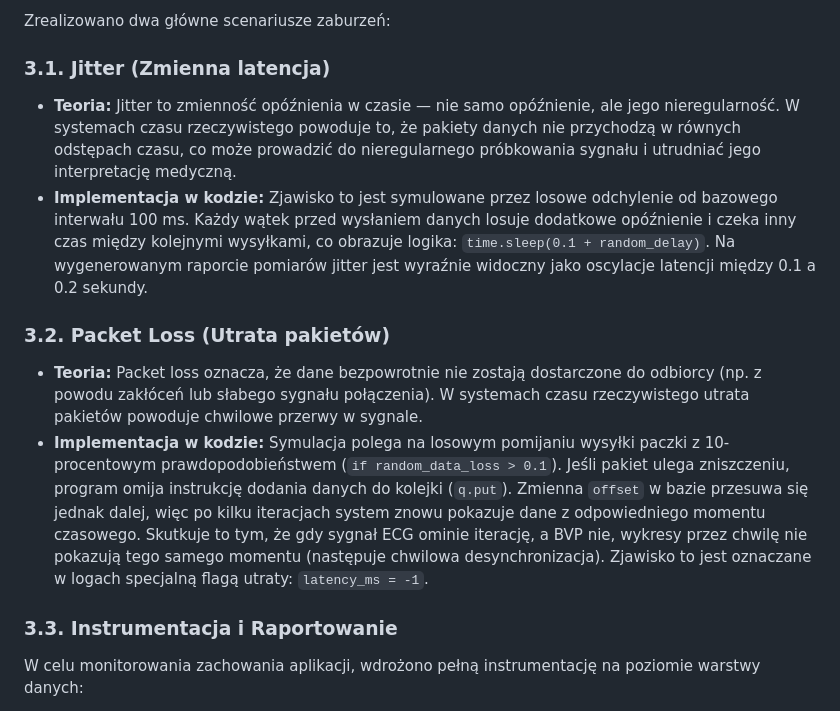
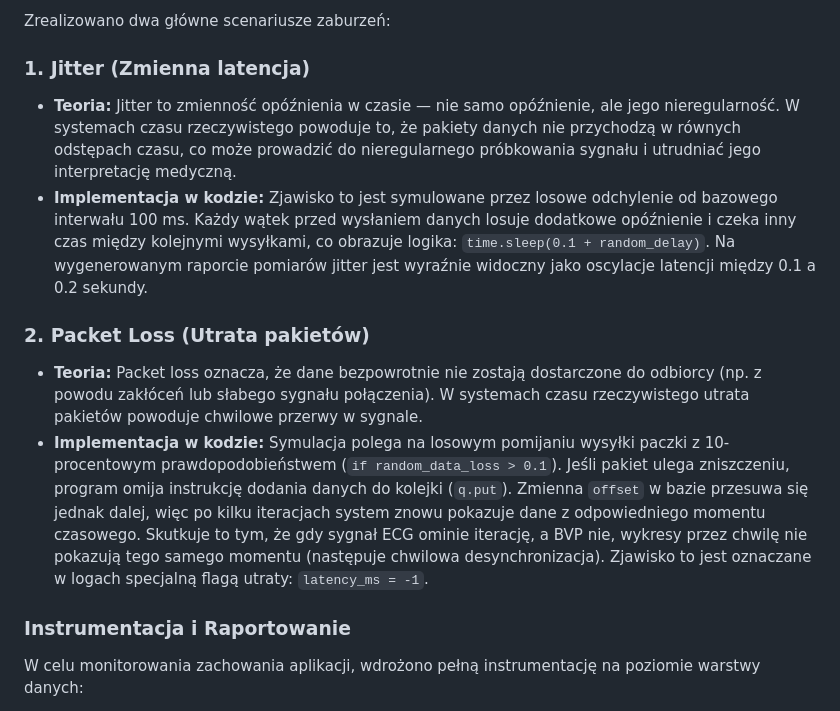
Before and after one commit to lukzych/RAIM, a Markdown page: README.md, the part around the change. Drawn GitHub-style.

Commit message:
README 2 ETAP

```diff
--- a/README.md
+++ b/README.md
@@ -56,15 +56,15 @@ W ramach architektury systemu zaimplementowano mechanizmy symulujące typowe pro
 
 Zrealizowano dwa główne scenariusze zaburzeń:
 
-### 3.1. Jitter (Zmienna latencja)
+### 1. Jitter (Zmienna latencja)
 * **Teoria:** Jitter to zmienność opóźnienia w czasie — nie samo opóźnienie, ale jego nieregularność. W systemach czasu rzeczywistego powoduje to, że pakiety danych nie przychodzą w równych odstępach czasu, co może prowadzić do nieregularnego próbkowania sygnału i utrudniać jego interpretację medyczną.
 * **Implementacja w kodzie:** Zjawisko to jest symulowane przez losowe odchylenie od bazowego interwału 100 ms. Każdy wątek przed wysłaniem danych losuje dodatkowe opóźnienie i czeka inny czas między kolejnymi wysyłkami, co obrazuje logika: `time.sleep(0.1 + random_delay)`. Na wygenerowanym raporcie pomiarów jitter jest wyraźnie widoczny jako oscylacje latencji między 0.1 a 0.2 sekundy.
 
-### 3.2. Packet Loss (Utrata pakietów)
+### 2. Packet Loss (Utrata pakietów)
 * **Teoria:** Packet loss oznacza, że dane bezpowrotnie nie zostają dostarczone do odbiorcy (np. z powodu zakłóceń lub słabego sygnału połączenia). W systemach czasu rzeczywistego utrata pakietów powoduje chwilowe przerwy w sygnale.
 * **Implementacja w kodzie:** Symulacja polega na losowym pomijaniu wysyłki paczki z 10-procentowym prawdopodobieństwem (`if random_data_loss > 0.1`). Jeśli pakiet ulega zniszczeniu, program omija instrukcję dodania danych do kolejki (`q.put`). Zmienna `offset` w bazie przesuwa się jednak dalej, więc po kilku iteracjach system znowu pokazuje dane z odpowiedniego momentu czasowego. Skutkuje to tym, że gdy sygnał ECG ominie iterację, a BVP nie, wykresy przez chwilę nie pokazują tego samego momentu (następuje chwilowa desynchronizacja). Zjawisko to jest oznaczane w logach specjalną flagą utraty: `latency_ms = -1`.
 
-### 3.3. Instrumentacja i Raportowanie
+### Instrumentacja i Raportowanie
 W celu monitorowania zachowania aplikacji, wdrożono pełną instrumentację na poziomie warstwy danych:
 * **Logi i pomiary:** Aplikacja na bieżąco audytuje swój stan, zapisując dane do tabeli `StreamLog` w bazie SQLite. Każda iteracja wątku otrzymuje stempel czasowy (`timestamp`) oraz zmierzoną wartość opóźnienia (`latency_ms`). Dzięki temu zdarzenia utraty pakietów są jednoznacznie rejestrowane ze znacznikiem `-1`.
 * **Raport z pomiarów:** Wydzielony wątek w tle (po zebraniu próbki 100 iteracji) generuje graficzny raport z pomiarów. Przy użyciu biblioteki `matplotlib` wyrysowany zostaje wykres latencji poszczególnych sensorów. Następnie biblioteka `reportlab` automatycznie osadza ten wykres w dokumencie `report.pdf`, dopisując do niego wygenerowane bezpośrednio z poziomu kodu wnioski teoretyczne.
```
